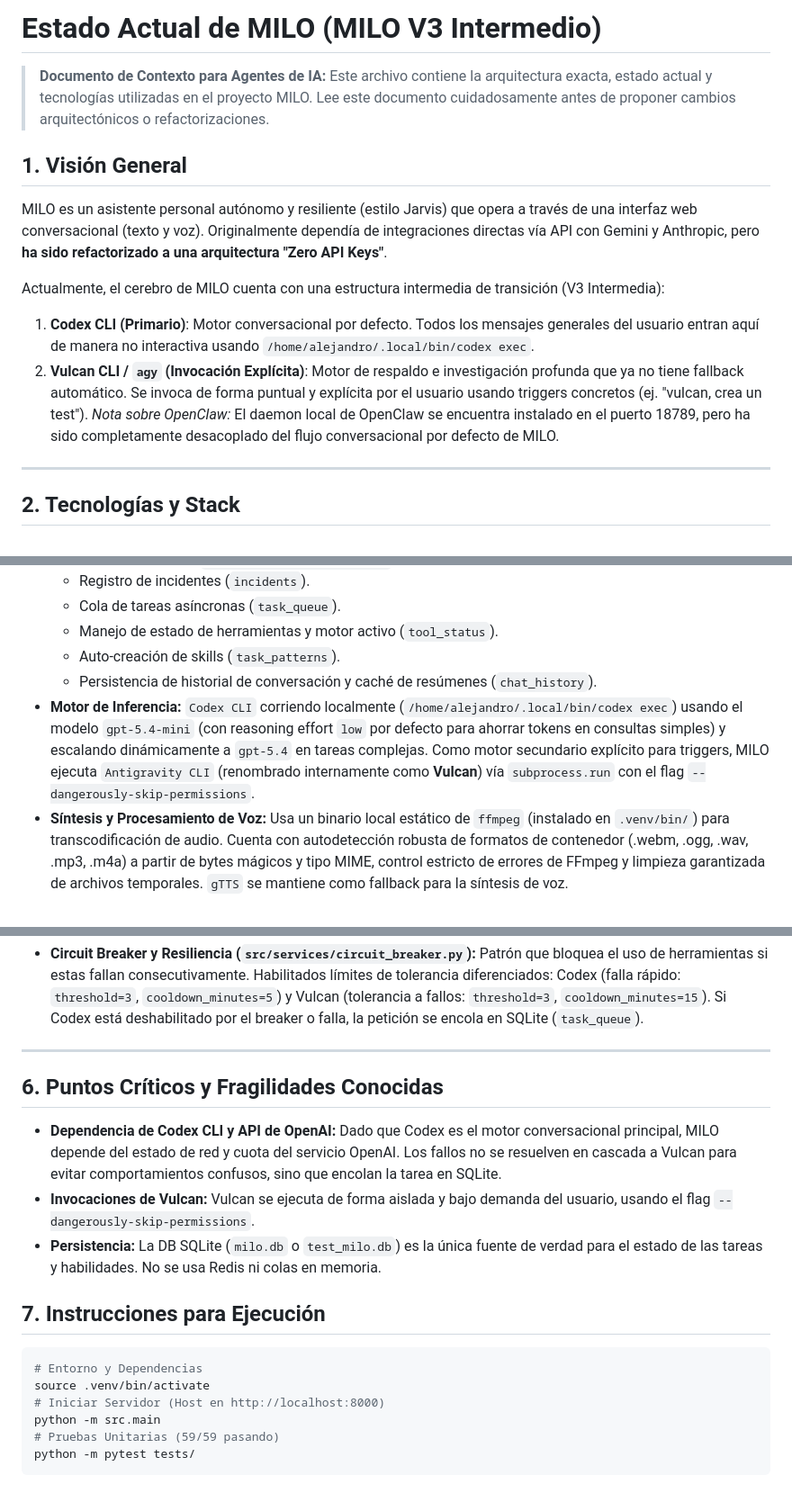
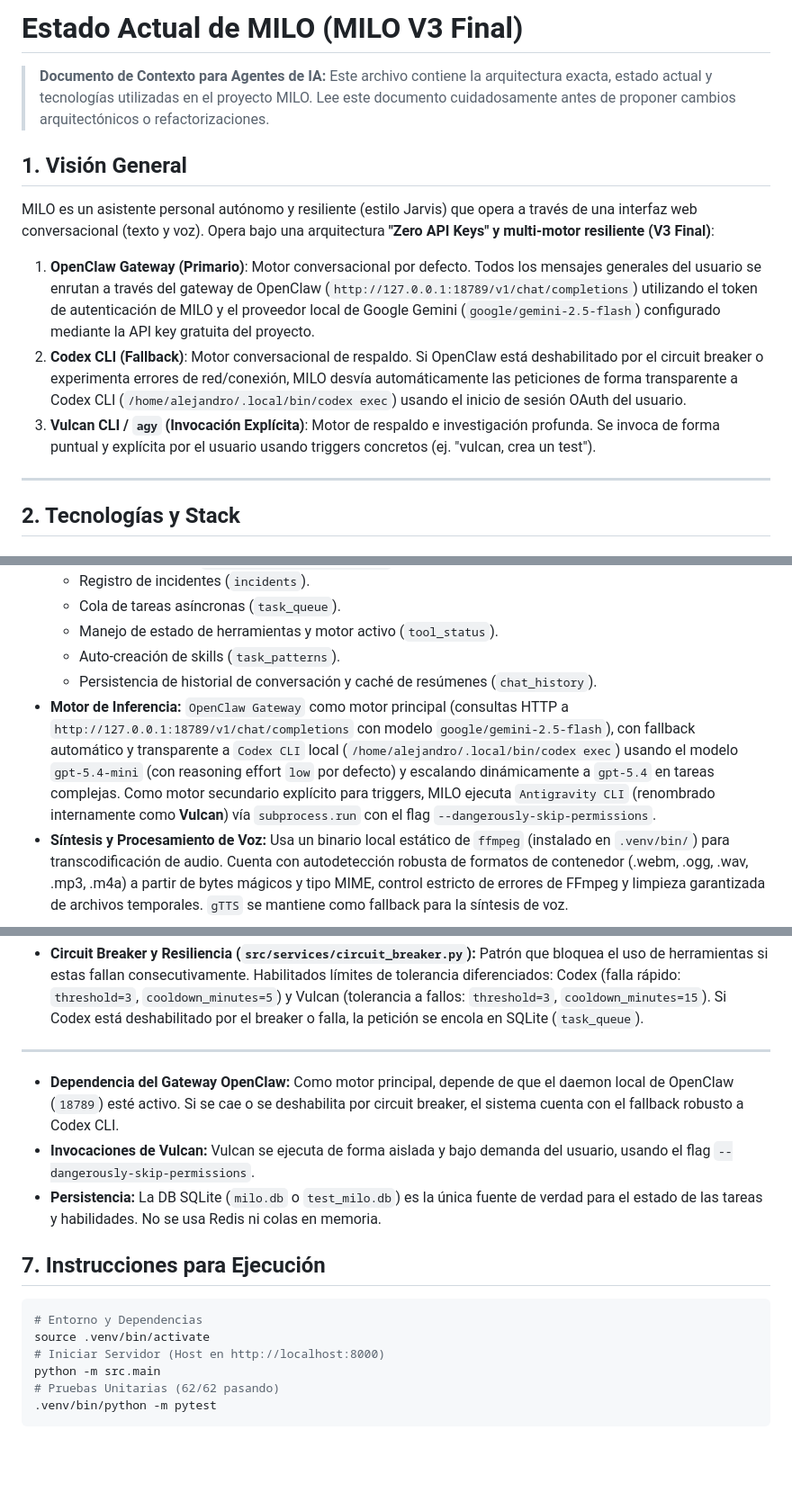
Before and after one commit to alejandro-xoxo/Milo, a Markdown page: MILO_STATE.md, 3 parts joined by grey strips. Shown at 90% size. GitHub-like rendering; blank space fills up the shorter version.

Commit message:
docs: actualizar MILO_STATE.md con arquitectura final de OpenClaw y Codex

````diff
--- a/MILO_STATE.md
+++ b/MILO_STATE.md
@@ -1,14 +1,12 @@
-# Estado Actual de MILO (MILO V3 Intermedio)
+# Estado Actual de MILO (MILO V3 Final)
 
 > **Documento de Contexto para Agentes de IA:** Este archivo contiene la arquitectura exacta, estado actual y tecnologías utilizadas en el proyecto MILO. Lee este documento cuidadosamente antes de proponer cambios arquitectónicos o refactorizaciones.
 
 ## 1. Visión General
-MILO es un asistente personal autónomo y resiliente (estilo Jarvis) que opera a través de una interfaz web conversacional (texto y voz). Originalmente dependía de integraciones directas vía API con Gemini y Anthropic, pero **ha sido refactorizado a una arquitectura "Zero API Keys"**.
-
-Actualmente, el cerebro de MILO cuenta con una estructura intermedia de transición (V3 Intermedia):
-1.  **Codex CLI (Primario)**: Motor conversacional por defecto. Todos los mensajes generales del usuario entran aquí de manera no interactiva usando `/home/alejandro/.local/bin/codex exec`.
-2.  **Vulcan CLI / `agy` (Invocación Explícita)**: Motor de respaldo e investigación profunda que ya no tiene fallback automático. Se invoca de forma puntual y explícita por el usuario usando triggers concretos (ej. "vulcan, crea un test").
-*Nota sobre OpenClaw:* El daemon local de OpenClaw se encuentra instalado en el puerto 18789, pero ha sido completamente desacoplado del flujo conversacional por defecto de MILO.
+MILO es un asistente personal autónomo y resiliente (estilo Jarvis) que opera a través de una interfaz web conversacional (texto y voz). Opera bajo una arquitectura **"Zero API Keys" y multi-motor resiliente (V3 Final)**:
+1.  **OpenClaw Gateway (Primario)**: Motor conversacional por defecto. Todos los mensajes generales del usuario se enrutan a través del gateway de OpenClaw (`http://127.0.0.1:18789/v1/chat/completions`) utilizando el token de autenticación de MILO y el proveedor local de Google Gemini (`google/gemini-2.5-flash`) configurado mediante la API key gratuita del proyecto.
+2.  **Codex CLI (Fallback)**: Motor conversacional de respaldo. Si OpenClaw está deshabilitado por el circuit breaker o experimenta errores de red/conexión, MILO desvía automáticamente las peticiones de forma transparente a Codex CLI (`/home/alejandro/.local/bin/codex exec`) usando el inicio de sesión OAuth del usuario.
+3.  **Vulcan CLI / `agy` (Invocación Explícita)**: Motor de respaldo e investigación profunda. Se invoca de forma puntual y explícita por el usuario usando triggers concretos (ej. "vulcan, crea un test").
 
 ---
 
@@ -23,7 +21,7 @@ Actualmente, el cerebro de MILO cuenta con una estructura intermedia de transici
     *   Manejo de estado de herramientas y motor activo (`tool_status`).
     *   Auto-creación de skills (`task_patterns`).
     *   Persistencia de historial de conversación y caché de resúmenes (`chat_history`).
-*   **Motor de Inferencia:** `Codex CLI` corriendo localmente (`/home/alejandro/.local/bin/codex exec`) usando el modelo `gpt-5.4-mini` (con reasoning effort `low` por defecto para ahorrar tokens en consultas simples) y escalando dinámicamente a `gpt-5.4` en tareas complejas. Como motor secundario explícito para triggers, MILO ejecuta `Antigravity CLI` (renombrado internamente como **Vulcan**) vía `subprocess.run` con el flag `--dangerously-skip-permissions`.
+*   **Motor de Inferencia:** `OpenClaw Gateway` como motor principal (consultas HTTP a `http://127.0.0.1:18789/v1/chat/completions` con modelo `google/gemini-2.5-flash`), con fallback automático y transparente a `Codex CLI` local (`/home/alejandro/.local/bin/codex exec`) usando el modelo `gpt-5.4-mini` (con reasoning effort `low` por defecto) y escalando dinámicamente a `gpt-5.4` en tareas complejas. Como motor secundario explícito para triggers, MILO ejecuta `Antigravity CLI` (renombrado internamente como **Vulcan**) vía `subprocess.run` con el flag `--dangerously-skip-permissions`.
 *   **Síntesis y Procesamiento de Voz:** Usa un binario local estático de `ffmpeg` (instalado en `.venv/bin/`) para transcodificación de audio. Cuenta con autodetección robusta de formatos de contenedor (.webm, .ogg, .wav, .mp3, .m4a) a partir de bytes mágicos y tipo MIME, control estricto de errores de FFmpeg y limpieza garantizada de archivos temporales. `gTTS` se mantiene como fallback para la síntesis de voz.
 
 ### Frontend
@@ -75,9 +73,7 @@ El sistema cuenta con un registro centralizado (`TOOL_REGISTRY`) con las siguien
 
 ---
 
-## 6. Puntos Críticos y Fragilidades Conocidas
-
-*   **Dependencia de Codex CLI y API de OpenAI:** Dado que Codex es el motor conversacional principal, MILO depende del estado de red y cuota del servicio OpenAI. Los fallos no se resuelven en cascada a Vulcan para evitar comportamientos confusos, sino que encolan la tarea en SQLite.
+*   **Dependencia del Gateway OpenClaw:** Como motor principal, depende de que el daemon local de OpenClaw (`18789`) esté activo. Si se cae o se deshabilita por circuit breaker, el sistema cuenta con el fallback robusto a Codex CLI.
 *   **Invocaciones de Vulcan:** Vulcan se ejecuta de forma aislada y bajo demanda del usuario, usando el flag `--dangerously-skip-permissions`.
 *   **Persistencia:** La DB SQLite (`milo.db` o `test_milo.db`) es la única fuente de verdad para el estado de las tareas y habilidades. No se usa Redis ni colas en memoria.
 
@@ -87,6 +83,6 @@ El sistema cuenta con un registro centralizado (`TOOL_REGISTRY`) con las siguien
 source .venv/bin/activate
 # Iniciar Servidor (Host en http://localhost:8000)
 python -m src.main
-# Pruebas Unitarias (59/59 pasando)
-python -m pytest tests/
+# Pruebas Unitarias (62/62 pasando)
+.venv/bin/python -m pytest
 ```
````
Also changed, not shown: other parts of MILO_STATE.md (+1 -1 lines).
